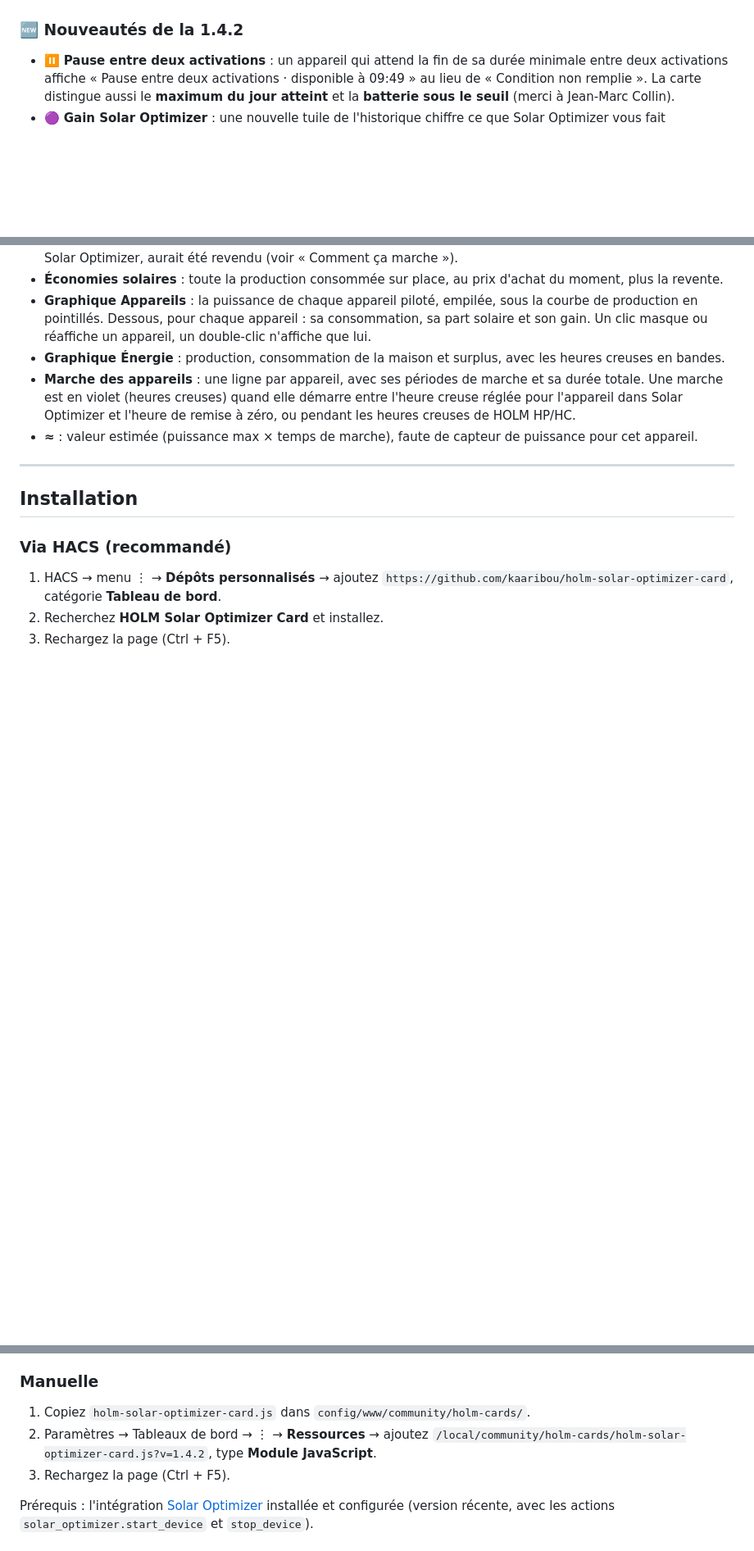
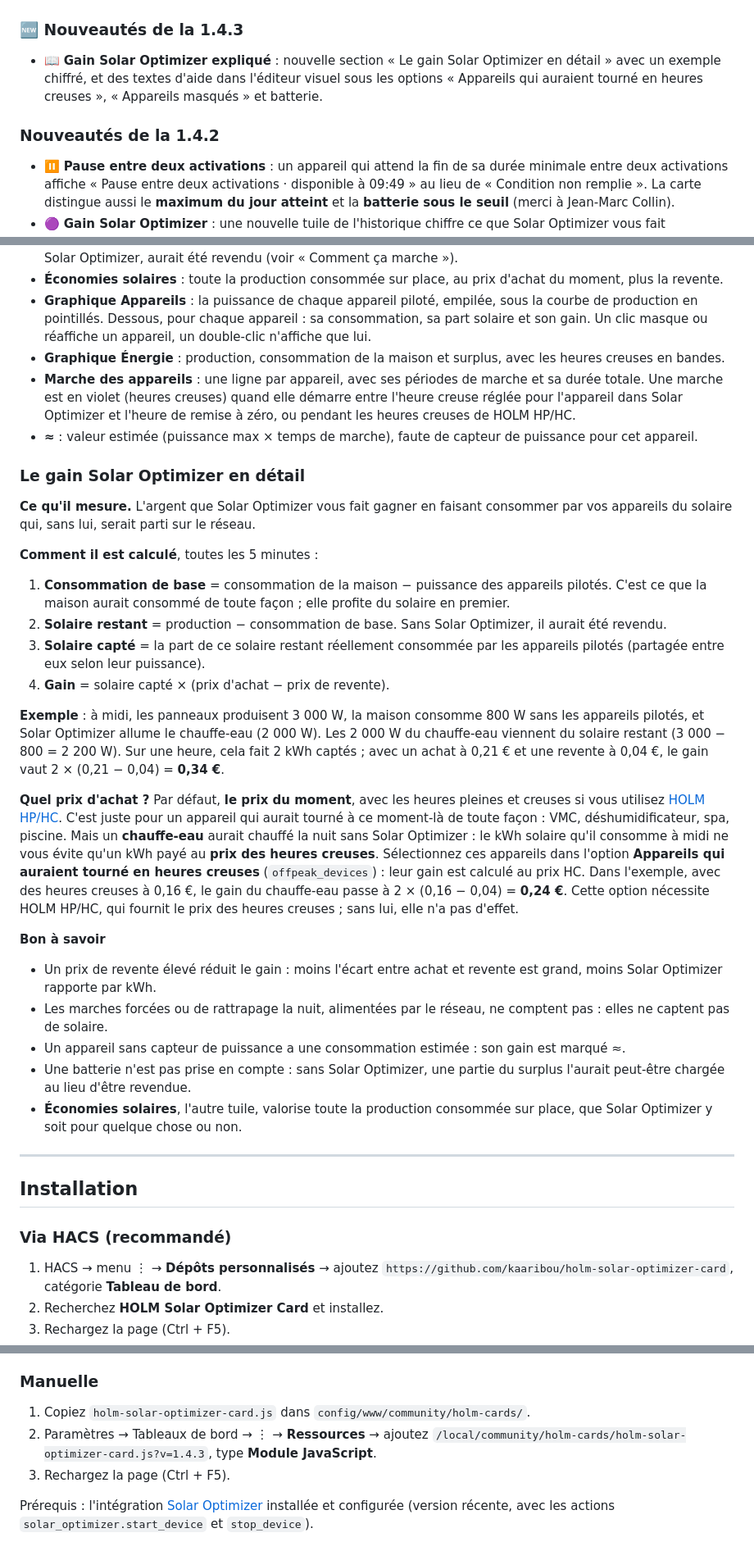
Before and after one commit to kaaribou/holm-solar-optimizer-card, a Markdown page: README.md, 3 parts joined by grey strips. Shown at 82% size. GitHub-like rendering; blank space fills up the shorter version.

```diff
--- a/README.md
+++ b/README.md
@@ -26,7 +26,11 @@ Solar Optimizer reste le moteur : la carte s'appuie uniquement sur ses entités,
 |---|---|
 | ![Carte HOLM Solar Optimizer](docs/images/carte.png) | ![Historique](docs/images/historique.png) |
 
-### 🆕 Nouveautés de la 1.4.2
+### 🆕 Nouveautés de la 1.4.3
+
+- 📖 **Gain Solar Optimizer expliqué** : nouvelle section « Le gain Solar Optimizer en détail » avec un exemple chiffré, et des textes d'aide dans l'éditeur visuel sous les options « Appareils qui auraient tourné en heures creuses », « Appareils masqués » et batterie.
+
+### Nouveautés de la 1.4.2
 
 - ⏸️ **Pause entre deux activations** : un appareil qui attend la fin de sa durée minimale entre deux activations affiche « Pause entre deux activations · disponible à 09:49 » au lieu de « Condition non remplie ». La carte distingue aussi le **maximum du jour atteint** et la **batterie sous le seuil** (merci à Jean-Marc Collin).
 - 🟣 **Gain Solar Optimizer** : une nouvelle tuile de l'historique chiffre ce que Solar Optimizer vous fait réellement gagner. La consommation de base de la maison profite du solaire en premier ; le solaire restant consommé par les appareils pilotés, qui sans Solar Optimizer aurait été revendu, est valorisé à (prix d'achat du moment − prix de revente). Le gain de chaque appareil s'affiche sous le graphique Appareils, et l'ancienne tuile devient « Économies solaires » (toute la production autoconsommée). Option `offpeak_devices` pour les appareils qui auraient tourné en heures creuses sans Solar Optimizer, comme un chauffe-eau : leur gain est calculé au prix des heures creuses, fourni par HOLM HP/HC. Idée de Jean-Marc Collin.
@@ -89,6 +93,27 @@ Si vous utilisez l'intégration [**HOLM HP/HC, Tarification et abonnement**](htt
 - **Marche des appareils** : une ligne par appareil, avec ses périodes de marche et sa durée totale. Une marche est en violet (heures creuses) quand elle démarre entre l'heure creuse réglée pour l'appareil dans Solar Optimizer et l'heure de remise à zéro, ou pendant les heures creuses de HOLM HP/HC.
 - **≈** : valeur estimée (puissance max × temps de marche), faute de capteur de puissance pour cet appareil.
 
+### Le gain Solar Optimizer en détail
+
+**Ce qu'il mesure.** L'argent que Solar Optimizer vous fait gagner en faisant consommer par vos appareils du solaire qui, sans lui, serait parti sur le réseau.
+
+**Comment il est calculé**, toutes les 5 minutes :
+1. **Consommation de base** = consommation de la maison − puissance des appareils pilotés. C'est ce que la maison aurait consommé de toute façon ; elle profite du solaire en premier.
+2. **Solaire restant** = production − consommation de base. Sans Solar Optimizer, il aurait été revendu.
+3. **Solaire capté** = la part de ce solaire restant réellement consommée par les appareils pilotés (partagée entre eux selon leur puissance).
+4. **Gain** = solaire capté × (prix d'achat − prix de revente).
+
+**Exemple** : à midi, les panneaux produisent 3 000 W, la maison consomme 800 W sans les appareils pilotés, et Solar Optimizer allume le chauffe-eau (2 000 W). Les 2 000 W du chauffe-eau viennent du solaire restant (3 000 − 800 = 2 200 W). Sur une heure, cela fait 2 kWh captés ; avec un achat à 0,21 € et une revente à 0,04 €, le gain vaut 2 × (0,21 − 0,04) = **0,34 €**.
+
+**Quel prix d'achat ?** Par défaut, **le prix du moment**, avec les heures pleines et creuses si vous utilisez [HOLM HP/HC](https://github.com/kaaribou/holm-tarif). C'est juste pour un appareil qui aurait tourné à ce moment-là de toute façon : VMC, déshumidificateur, spa, piscine. Mais un **chauffe-eau** aurait chauffé la nuit sans Solar Optimizer : le kWh solaire qu'il consomme à midi ne vous évite qu'un kWh payé au **prix des heures creuses**. Sélectionnez ces appareils dans l'option **Appareils qui auraient tourné en heures creuses** (`offpeak_devices`) : leur gain est calculé au prix HC. Dans l'exemple, avec des heures creuses à 0,16 €, le gain du chauffe-eau passe à 2 × (0,16 − 0,04) = **0,24 €**. Cette option nécessite HOLM HP/HC, qui fournit le prix des heures creuses ; sans lui, elle n'a pas d'effet.
+
+**Bon à savoir**
+- Un prix de revente élevé réduit le gain : moins l'écart entre achat et revente est grand, moins Solar Optimizer rapporte par kWh.
+- Les marches forcées ou de rattrapage la nuit, alimentées par le réseau, ne comptent pas : elles ne captent pas de solaire.
+- Un appareil sans capteur de puissance a une consommation estimée : son gain est marqué ≈.
+- Une batterie n'est pas prise en compte : sans Solar Optimizer, une partie du surplus l'aurait peut-être chargée au lieu d'être revendue.
+- **Économies solaires**, l'autre tuile, valorise toute la production consommée sur place, que Solar Optimizer y soit pour quelque chose ou non.
+
 ---
 
 ## Installation
@@ -102,7 +127,7 @@ Si vous utilisez l'intégration [**HOLM HP/HC, Tarification et abonnement**](htt
 ### Manuelle
 
 1. Copiez `holm-solar-optimizer-card.js` dans `config/www/community/holm-cards/`.
-2. Paramètres → Tableaux de bord → ⋮ → **Ressources** → ajoutez `/local/community/holm-cards/holm-solar-optimizer-card.js?v=1.4.2`, type **Module JavaScript**.
+2. Paramètres → Tableaux de bord → ⋮ → **Ressources** → ajoutez `/local/community/holm-cards/holm-solar-optimizer-card.js?v=1.4.3`, type **Module JavaScript**.
 3. Rechargez la page (Ctrl + F5).
 
 Prérequis : l'intégration [Solar Optimizer](https://github.com/jmcollin78/solar_optimizer) installée et configurée (version récente, avec les actions `solar_optimizer.start_device` et `stop_device`).
```
Also changed, not shown: other parts of README.md (+1 -1 lines), README.en.md (+28 -3 lines), docs/images/carte.png, docs/images/historique.png, 1 other file.
